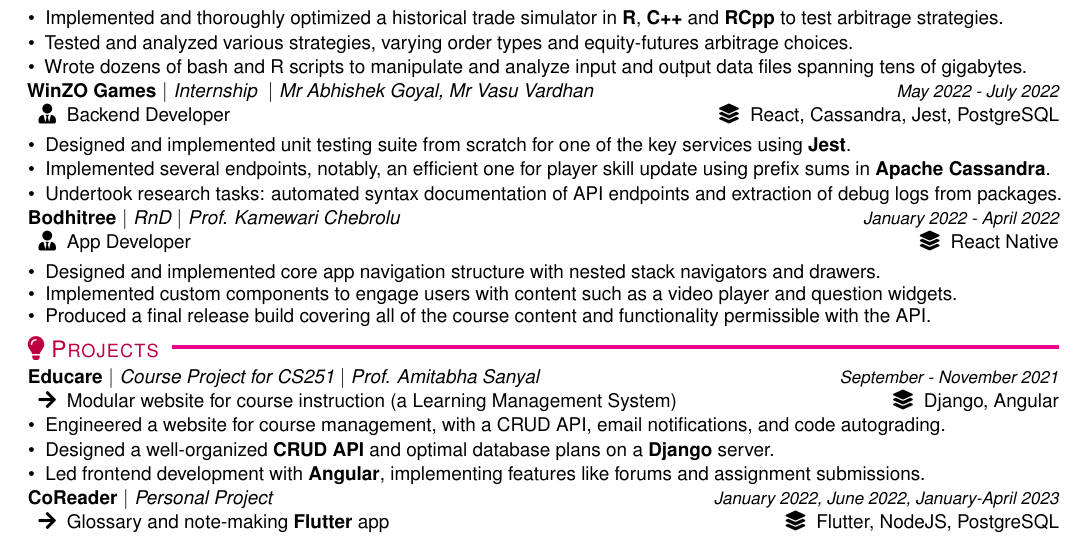
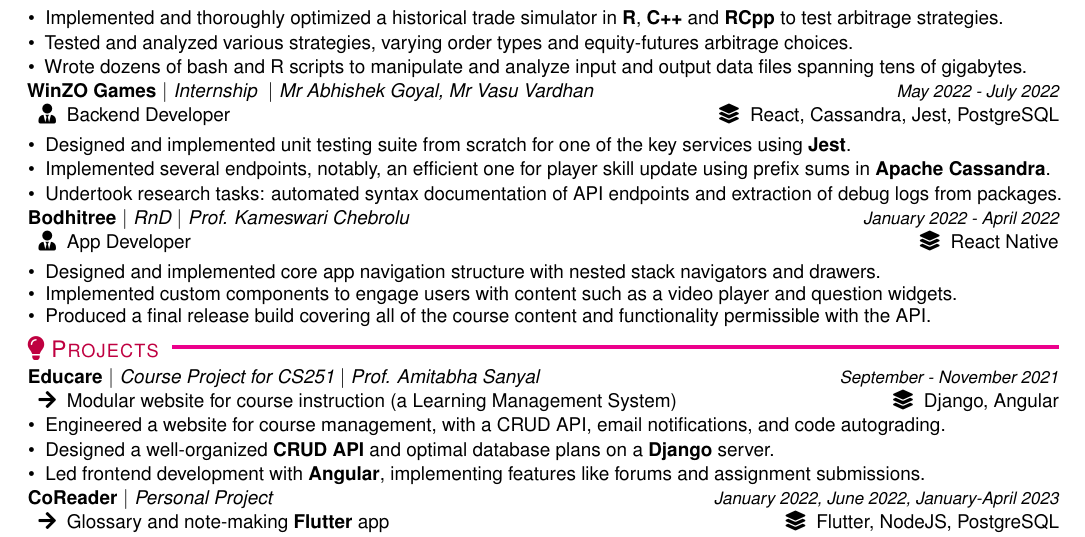
Before and after one commit to hardik-rajpal/Resumes, a LaTeX document (res1.tex, which reads work/bodhitree.tex): part of the page, cut so that both start at the same text. Compiled offline with pdfLaTeX.

Commit message:
kameswari

```diff
--- a/work/bodhitree.tex
+++ b/work/bodhitree.tex
@@ -1,4 +1,4 @@
-\textbf{Bodhitree}\sep{\it RnD\sep Prof. Kamewari Chebrolu}\hfill{\sl \small January 2022 - April 2022}\\
+\textbf{Bodhitree}\sep{\it RnD\sep Prof. Kameswari Chebrolu}\hfill{\sl \small January 2022 - April 2022}\\
 \vspace{-5pt}
 \jobroleAndStack{App Developer}{React Native}
 \begin{itemize}[itemsep = -1.7 mm, leftmargin=*]
```
Also changed, not shown: res-1pg-cpp.pdf.
